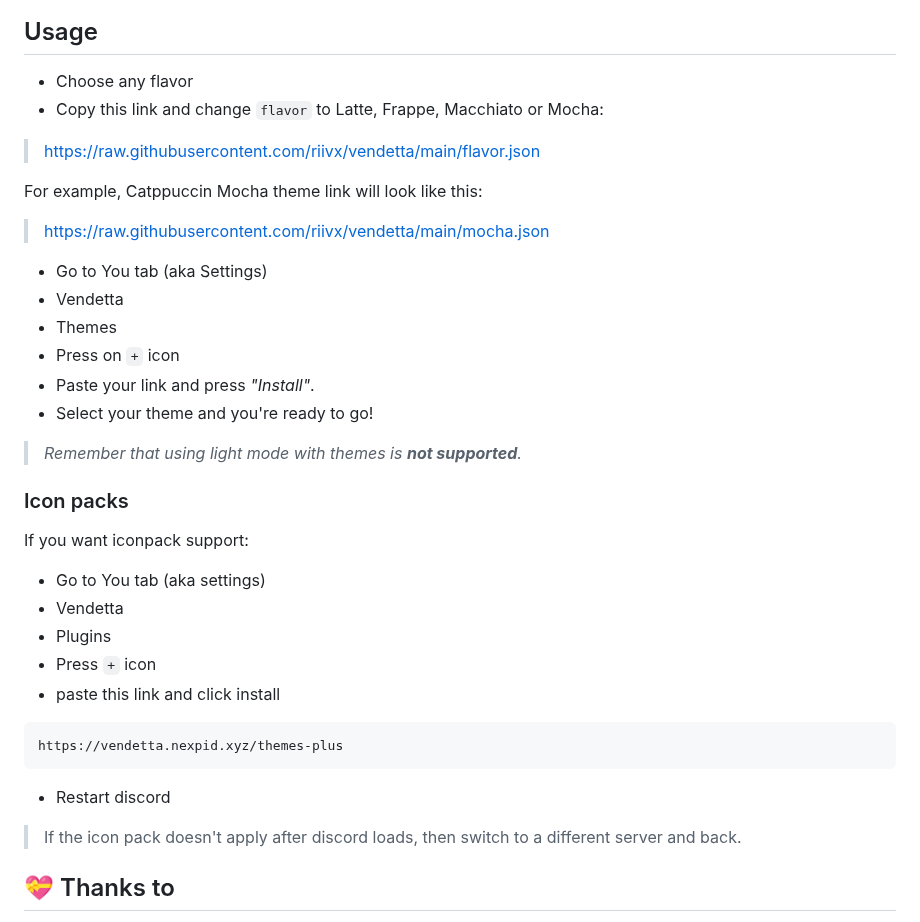
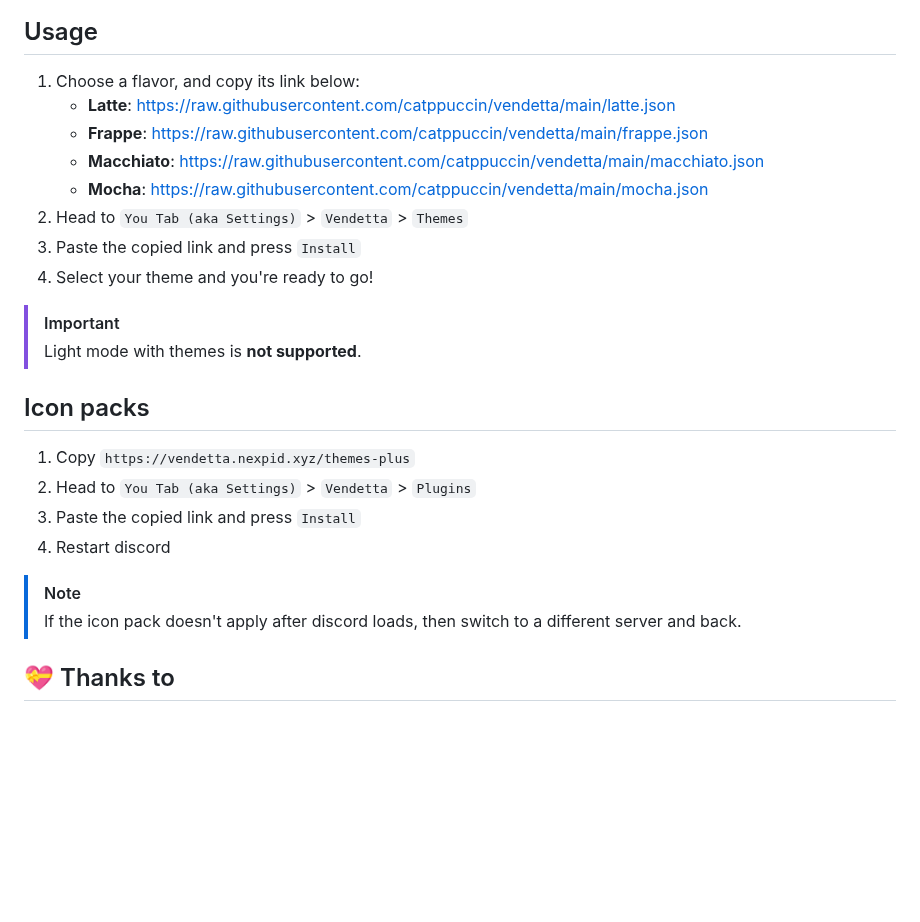
Before and after one commit to catppuccin/vendetta, a Markdown page: README.md, the part around the change. Rendered like a GitHub page; blank space fills up the shorter version.

Commit message:
new guide (again)

````diff
--- a/README.md
+++ b/README.md
@@ -36,33 +36,27 @@
 
 ## Usage
 
-- Choose any flavor
-- Copy this link and change `flavor` to Latte, Frappe, Macchiato or Mocha:
->https://raw.githubusercontent.com/riivx/vendetta/main/flavor.json
+1. Choose a flavor, and copy its link below:
+	- **Latte**: https://raw.githubusercontent.com/catppuccin/vendetta/main/latte.json
+	- **Frappe**: https://raw.githubusercontent.com/catppuccin/vendetta/main/frappe.json
+	- **Macchiato**: https://raw.githubusercontent.com/catppuccin/vendetta/main/macchiato.json
+	- **Mocha**:  https://raw.githubusercontent.com/catppuccin/vendetta/main/mocha.json
+2. Head to `You Tab (aka Settings)` > `Vendetta` > `Themes`
+3. Paste the copied link and press `Install`
+4. Select your theme and you're ready to go!
 
-For example, Catppuccin Mocha theme link will look like this:
->https://raw.githubusercontent.com/riivx/vendetta/main/mocha.json
+> [!IMPORTANT]
+> Light mode with themes is **not supported**.
 
-- Go to You tab (aka Settings)
-- Vendetta
-- Themes
-- Press on `+` icon
-- Paste your link and press *"Install"*.
-- Select your theme and you're ready to go!
->*Remember that using light mode with themes is **not supported**.*
+## Icon packs
 
-### Icon packs
-If you want iconpack support:
-- Go to You tab (aka settings)
-- Vendetta
-- Plugins
-- Press `+` icon
-- paste this link and click install
-```
-https://vendetta.nexpid.xyz/themes-plus
-```
-- Restart discord
->If the icon pack doesn't apply after discord loads, then switch to a different server and back.
+1. Copy `https://vendetta.nexpid.xyz/themes-plus`
+2. Head to `You Tab (aka Settings)` > `Vendetta` > `Plugins`
+3. Paste the copied link and press `Install`
+4. Restart discord
+
+> [!NOTE]
+> If the icon pack doesn't apply after discord loads, then switch to a different server and back.
 
 ## 💝 Thanks to
 
````
